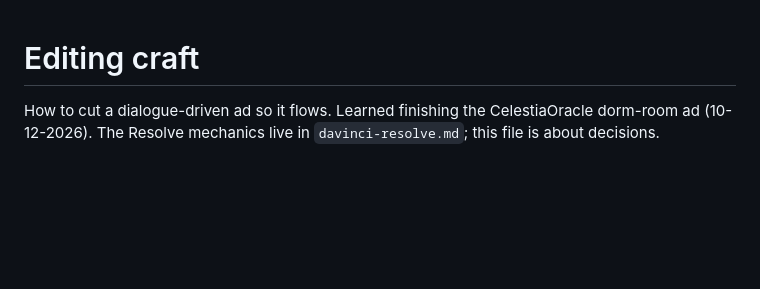
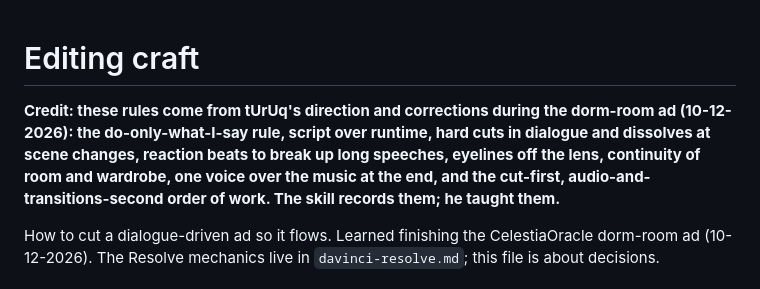
Before and after one commit to HaveMindHive/havemindvideo-skill, a Markdown page: references/editing.md, the part around the change. Drawn GitHub-style; blank space fills up the shorter version.

Commit message:
Credit tUrUq as the source of the editing rules
Co-Authored-By: Claude Sonnet 5.5 <noreply@anthropic.com>

```diff
--- a/references/editing.md
+++ b/references/editing.md
@@ -1,4 +1,6 @@
 # Editing craft
+
+**Credit: these rules come from tUrUq's direction and corrections during the dorm-room ad (10-12-2026): the do-only-what-I-say rule, script over runtime, hard cuts in dialogue and dissolves at scene changes, reaction beats to break up long speeches, eyelines off the lens, continuity of room and wardrobe, one voice over the music at the end, and the cut-first, audio-and-transitions-second order of work. The skill records them; he taught them.**
 
 How to cut a dialogue-driven ad so it flows. Learned finishing the CelestiaOracle dorm-room ad (10-12-2026). The Resolve mechanics live in `davinci-resolve.md`; this file is about decisions.
 
```
